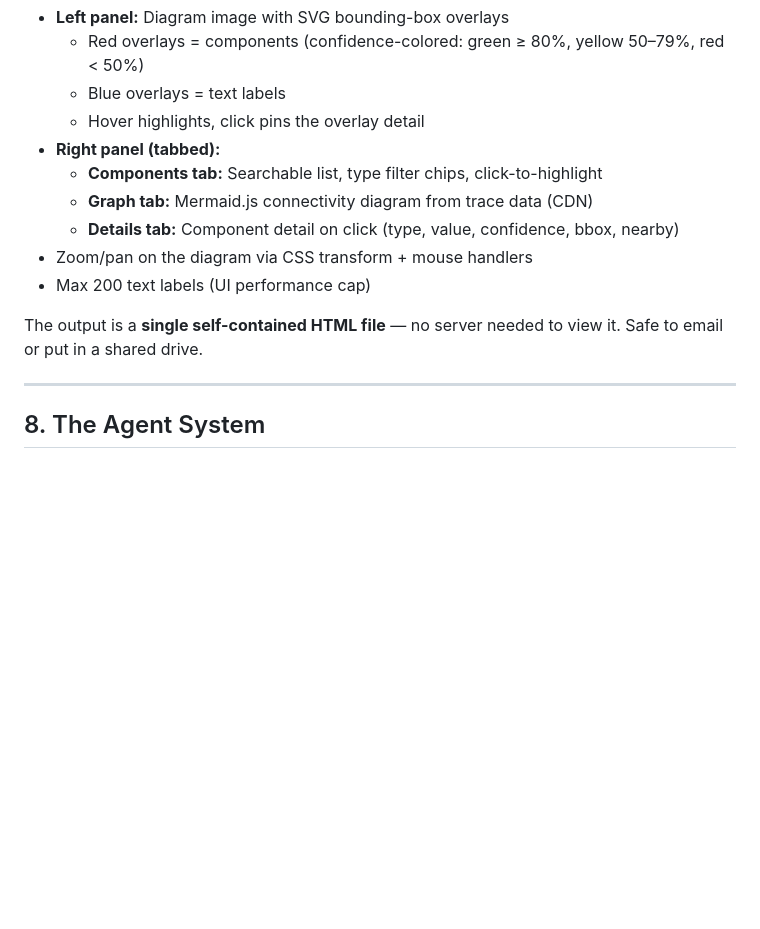
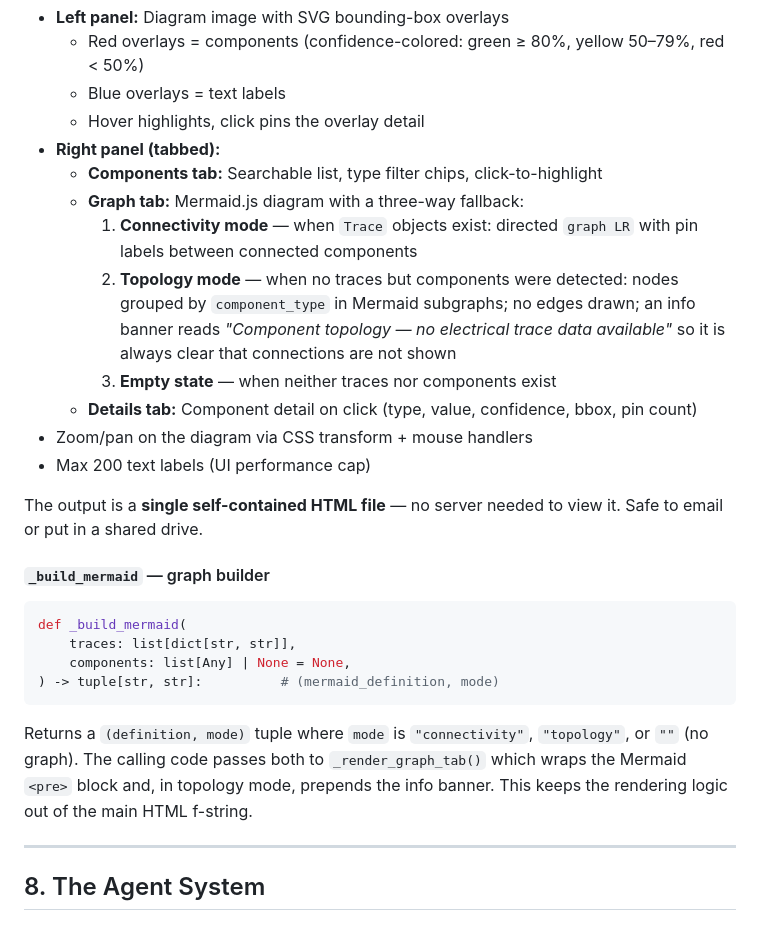
Before and after one commit to rahulsankrut/diagram-analyzer, a Markdown page: docs/learning-guide.md, the part around the change. Rendered like a GitHub page; blank space fills up the shorter version.

````diff
--- a/docs/learning-guide.md
+++ b/docs/learning-guide.md
@@ -824,13 +824,36 @@ a self-contained HTML file with:
   - Hover highlights, click pins the overlay detail
 - **Right panel (tabbed):**
   - **Components tab:** Searchable list, type filter chips, click-to-highlight
-  - **Graph tab:** Mermaid.js connectivity diagram from trace data (CDN)
-  - **Details tab:** Component detail on click (type, value, confidence, bbox, nearby)
+  - **Graph tab:** Mermaid.js diagram with a three-way fallback:
+    1. **Connectivity mode** — when `Trace` objects exist: directed `graph LR`
+       with pin labels between connected components
+    2. **Topology mode** — when no traces but components were detected: nodes
+       grouped by `component_type` in Mermaid subgraphs; no edges drawn; an
+       info banner reads *"Component topology — no electrical trace data
+       available"* so it is always clear that connections are not shown
+    3. **Empty state** — when neither traces nor components exist
+  - **Details tab:** Component detail on click (type, value, confidence, bbox,
+    pin count)
 - Zoom/pan on the diagram via CSS transform + mouse handlers
 - Max 200 text labels (UI performance cap)
 
 The output is a **single self-contained HTML file** — no server needed to view
 it. Safe to email or put in a shared drive.
+
+#### `_build_mermaid` — graph builder
+
+```python
+def _build_mermaid(
+    traces: list[dict[str, str]],
+    components: list[Any] | None = None,
+) -> tuple[str, str]:          # (mermaid_definition, mode)
+```
+
+Returns a `(definition, mode)` tuple where `mode` is `"connectivity"`,
+`"topology"`, or `""` (no graph). The calling code passes both to
+`_render_graph_tab()` which wraps the Mermaid `<pre>` block and, in topology
+mode, prepends the info banner. This keeps the rendering logic out of the
+main HTML f-string.
 
 ---
 
````
Also changed, not shown: docs/architecture.md (+6 -2 lines), docs/tool-specs.md (+15 -5 lines).
